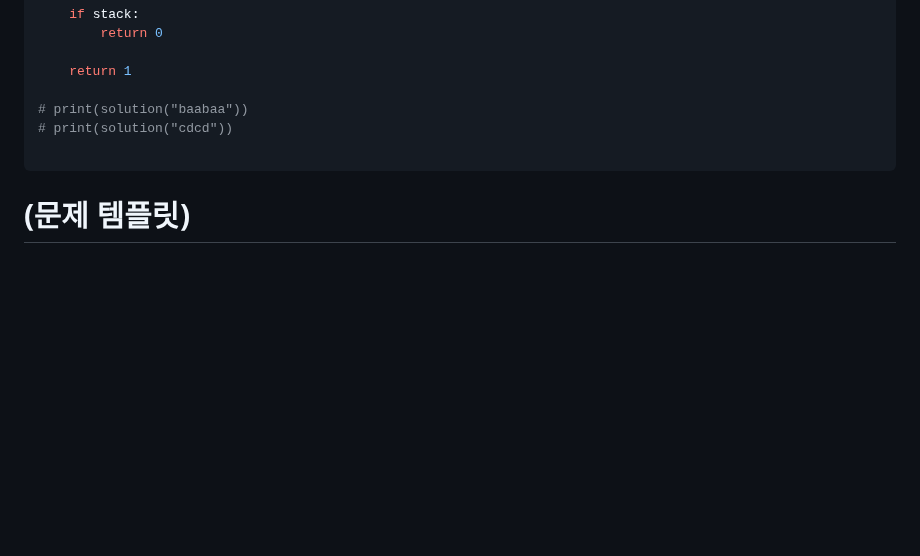
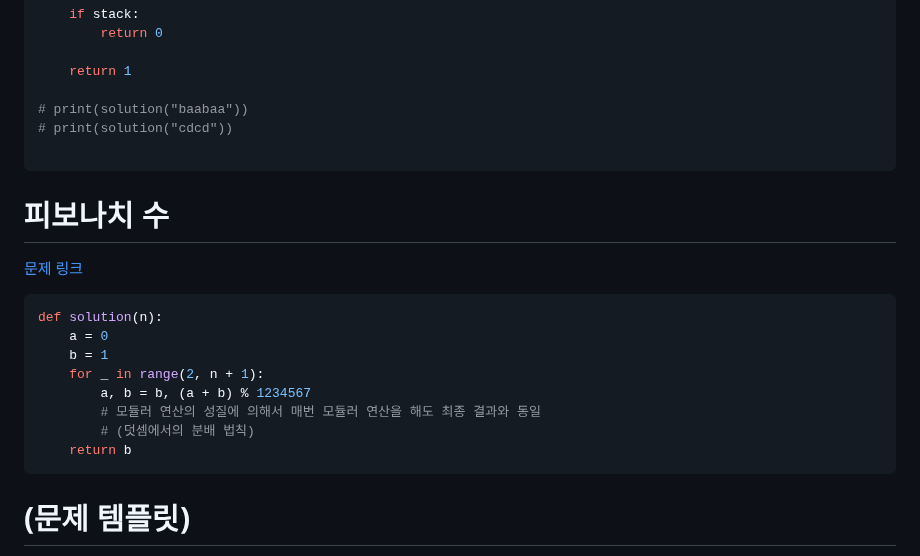
Before and after one commit to dngur521/blog, a Markdown page: blog/[20250601]_[각종 문제들]_[python]_[]_[프로그래머스]_[].md, the part around one of its changes. Drawn GitHub-style; blank space fills up the shorter version.

Commit message:
피보나치 수 업로드

````diff
--- a/blog/[20250601]_[각종 문제들]_[python]_[]_[프로그래머스]_[].md
+++ b/blog/[20250601]_[각종 문제들]_[python]_[]_[프로그래머스]_[].md
@@ -130,6 +130,19 @@ def solution(s):
 
 ```
 
+# 피보나치 수
+[문제 링크](https://school.programmers.co.kr/learn/courses/30/lessons/12945)
+```python
+def solution(n):
+    a = 0
+    b = 1
+    for _ in range(2, n + 1):
+        a, b = b, (a + b) % 1234567
+        # 모듈러 연산의 성질에 의해서 매번 모듈러 연산을 해도 최종 결과와 동일
+        # (덧셈에서의 분배 법칙)
+    return b
+```
+
 # (문제 템플릿)
 [문제 링크]()
 ```python
````
Also changed, not shown: other parts of blog/[20250601]_[각종 문제들]_[python]_[]_[프로그래머스]_[].md (+4 -4 lines).
